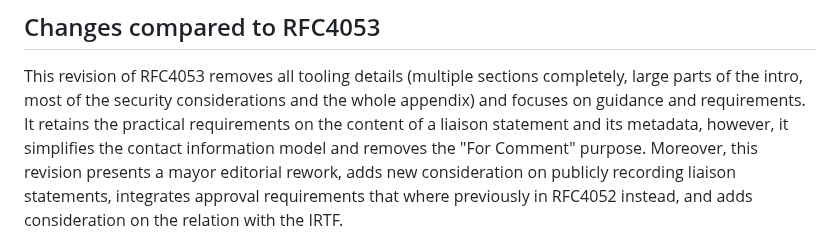
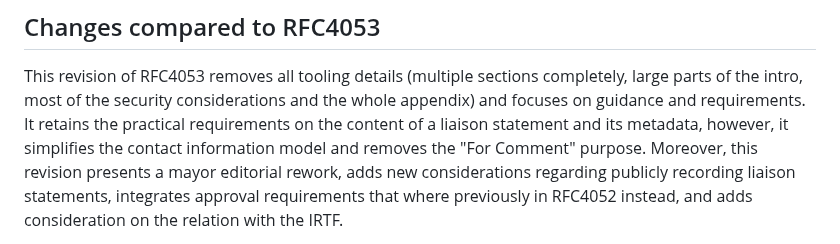
Before and after one commit to intarchboard/draft-iab-rfc4053bis, a Markdown page: draft-iab-rfc4053bis.md, the part around the change. Rendered like a GitHub page.

Commit message:
Apply suggestion from @sureshkrishnan

```diff
--- a/draft-iab-rfc4053bis.md
+++ b/draft-iab-rfc4053bis.md
@@ -143,7 +143,7 @@ large parts of the intro, most of the security considerations and the whole appe
 and focuses on guidance and requirements.
 It retains the practical requirements on the content of a liaison statement and its metadata,
 however, it simplifies the contact information model and removes the "For Comment" purpose.
-Moreover, this revision presents a mayor editorial rework, adds new consideration on
+Moreover, this revision presents a mayor editorial rework, adds new considerations regarding
 publicly recording liaison statements, integrates approval requirements that where previously
 in RFC4052 instead, and adds consideration on the relation with the IRTF.
 
```
